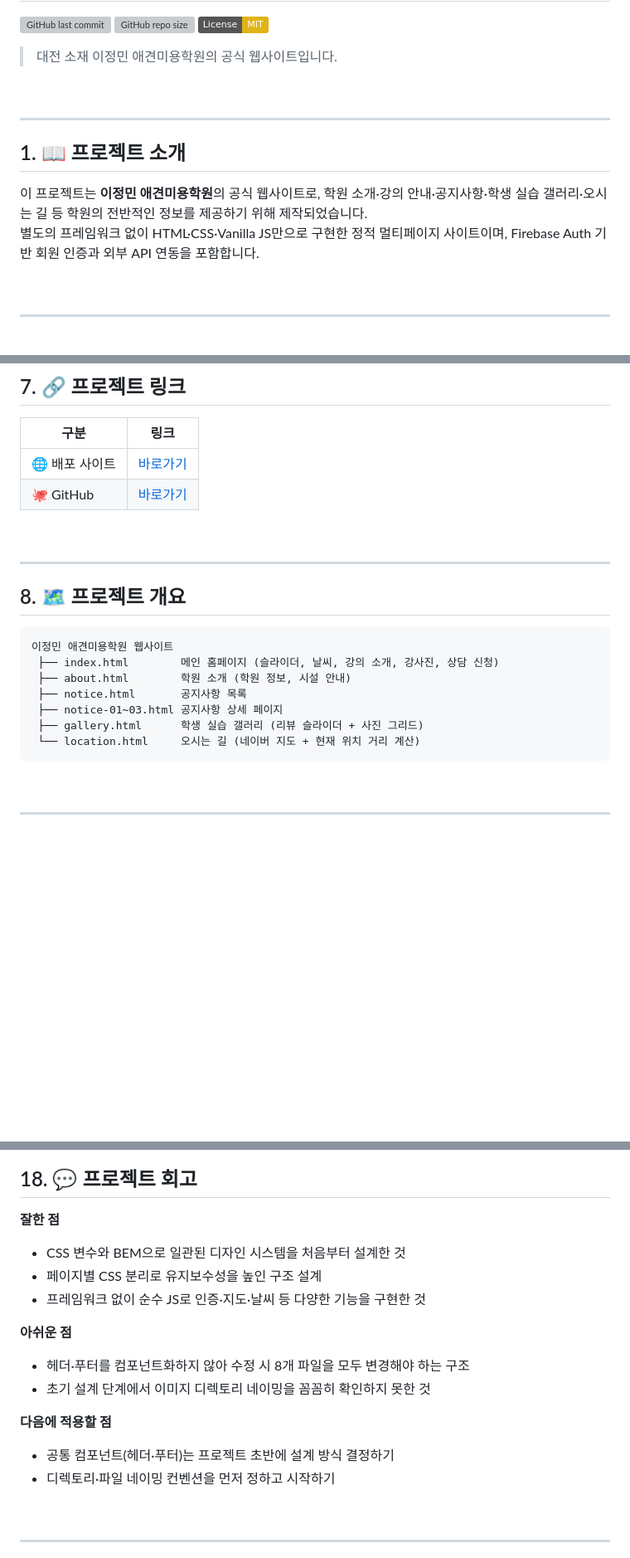
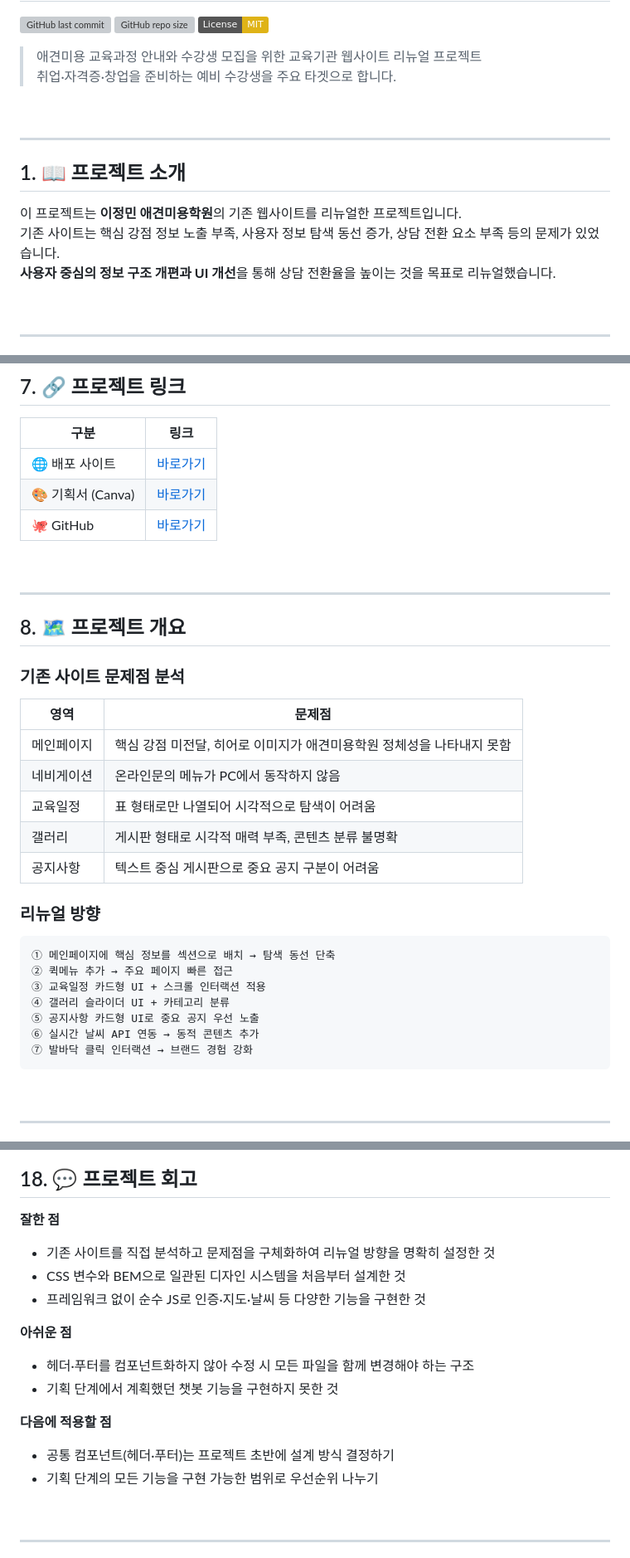
Before and after one commit to gmcms226-web/ljm, a Markdown page: README.md, 3 parts joined by grey strips. Shown at 83% size. Rendered like a GitHub page; badges without logos; blank space fills up the shorter version; grey boxes are pictures that could not be loaded.

Commit message:
README 기획서 내용 반영 (사이트 분석, 리뉴얼 목표 포함)
Co-Authored-By: Claude Sonnet 4.6 <noreply@anthropic.com>

````diff
--- a/README.md
+++ b/README.md
@@ -5,8 +4,8 @@
 ![GitHub repo size](https://img.shields.io/github/repo-size/gmcms226-web/ljm)
 [![License: MIT](https://img.shields.io/badge/License-MIT-yellow.svg)](./LICENSE)
 
-<!-- 프로젝트 한 줄 소개 -->
-> 대전 소재 이정민 애견미용학원의 공식 웹사이트입니다.
+> 애견미용 교육과정 안내와 수강생 모집을 위한 교육기관 웹사이트 리뉴얼 프로젝트
+> 취업·자격증·창업을 준비하는 예비 수강생을 주요 타겟으로 합니다.
 
 <br>
 
@@ -14,9 +13,9 @@
 
 ## 1. 📖 프로젝트 소개
 
-<!-- 3~5문장으로 프로젝트 배경과 목적을 설명하세요 -->
-이 프로젝트는 **이정민 애견미용학원**의 공식 웹사이트로, 학원 소개·강의 안내·공지사항·학생 실습 갤러리·오시는 길 등 학원의 전반적인 정보를 제공하기 위해 제작되었습니다.
-별도의 프레임워크 없이 HTML·CSS·Vanilla JS만으로 구현한 정적 멀티페이지 사이트이며, Firebase Auth 기반 회원 인증과 외부 API 연동을 포함합니다.
+이 프로젝트는 **이정민 애견미용학원**의 기존 웹사이트를 리뉴얼한 프로젝트입니다.
+기존 사이트는 핵심 강점 정보 노출 부족, 사용자 정보 탐색 동선 증가, 상담 전환 요소 부족 등의 문제가 있었습니다.
+**사용자 중심의 정보 구조 개편과 UI 개선**을 통해 상담 전환율을 높이는 것을 목표로 리뉴얼했습니다.
 
 <br>
 
@@ -154,6 +139,7 @@
 | 구분 | 링크 |
 |---|---|
 | 🌐 배포 사이트 | [바로가기](#) |
+| 🎨 기획서 (Canva) | [바로가기](https://canva.link/5qzd6oxqb1w9xog) |
 | 🐙 GitHub | [바로가기](https://github.com/gmcms226-web/ljm) |
 
 <br>
@@ -162,16 +148,26 @@
 
 ## 8. 🗺️ 프로젝트 개요
 
-<!-- 프로젝트 전체 구조를 한눈에 볼 수 있게 작성하세요 -->
+### 기존 사이트 문제점 분석
+
+| 영역 | 문제점 |
+|---|---|
+| 메인페이지 | 핵심 강점 미전달, 히어로 이미지가 애견미용학원 정체성을 나타내지 못함 |
+| 네비게이션 | 온라인문의 메뉴가 PC에서 동작하지 않음 |
+| 교육일정 | 표 형태로만 나열되어 시각적으로 탐색이 어려움 |
+| 갤러리 | 게시판 형태로 시각적 매력 부족, 콘텐츠 분류 불명확 |
+| 공지사항 | 텍스트 중심 게시판으로 중요 공지 구분이 어려움 |
+
+### 리뉴얼 방향
 
 ```
-이정민 애견미용학원 웹사이트
- ├── index.html        메인 홈페이지 (슬라이더, 날씨, 강의 소개, 강사진, 상담 신청)
- ├── about.html        학원 소개 (학원 정보, 시설 안내)
- ├── notice.html       공지사항 목록
- ├── notice-01~03.html 공지사항 상세 페이지
- ├── gallery.html      학생 실습 갤러리 (리뷰 슬라이더 + 사진 그리드)
- └── location.html     오시는 길 (네이버 지도 + 현재 위치 거리 계산)
+① 메인페이지에 핵심 정보를 섹션으로 배치 → 탐색 동선 단축
+② 퀵메뉴 추가 → 주요 페이지 빠른 접근
+③ 교육일정 카드형 UI + 스크롤 인터랙션 적용
+④ 갤러리 슬라이더 UI + 카테고리 분류
+⑤ 공지사항 카드형 UI로 중요 공지 우선 노출
+⑥ 실시간 날씨 API 연동 → 동적 콘텐츠 추가
+⑦ 발바닥 클릭 인터랙션 → 브랜드 경험 강화
 ```
 
 <br>
@@ -417,15 +392,15 @@ npx serve .
 **잘한 점**
+- 기존 사이트를 직접 분석하고 문제점을 구체화하여 리뉴얼 방향을 명확히 설정한 것
 - CSS 변수와 BEM으로 일관된 디자인 시스템을 처음부터 설계한 것
-- 페이지별 CSS 분리로 유지보수성을 높인 구조 설계
 - 프레임워크 없이 순수 JS로 인증·지도·날씨 등 다양한 기능을 구현한 것
 
 **아쉬운 점**
-- 헤더·푸터를 컴포넌트화하지 않아 수정 시 8개 파일을 모두 변경해야 하는 구조
-- 초기 설계 단계에서 이미지 디렉토리 네이밍을 꼼꼼히 확인하지 못한 것
+- 헤더·푸터를 컴포넌트화하지 않아 수정 시 모든 파일을 함께 변경해야 하는 구조
+- 기획 단계에서 계획했던 챗봇 기능을 구현하지 못한 것
 
 **다음에 적용할 점**
 - 공통 컴포넌트(헤더·푸터)는 프로젝트 초반에 설계 방식 결정하기
-- 디렉토리·파일 네이밍 컨벤션을 먼저 정하고 시작하기
+- 기획 단계의 모든 기능을 구현 가능한 범위로 우선순위 나누기
 
 <br>
 
````
Also changed, not shown: other parts of README.md (+12 -51 lines).
